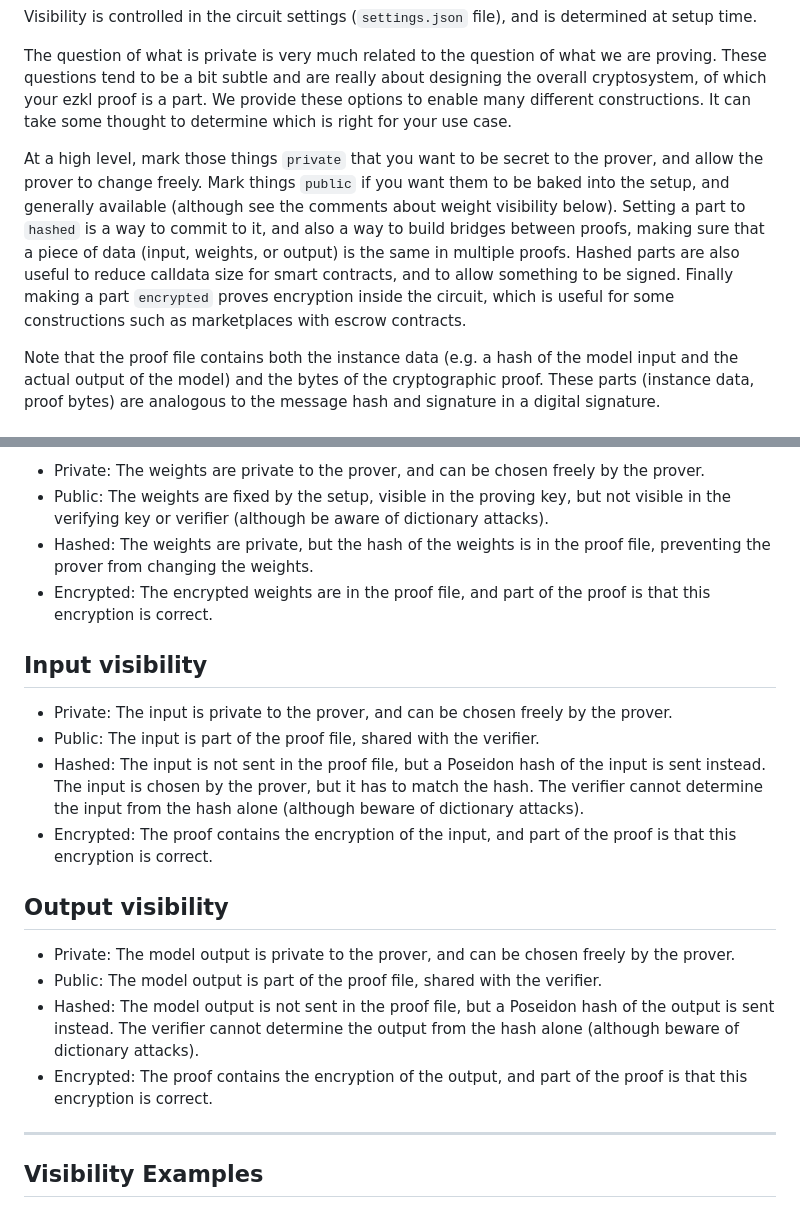
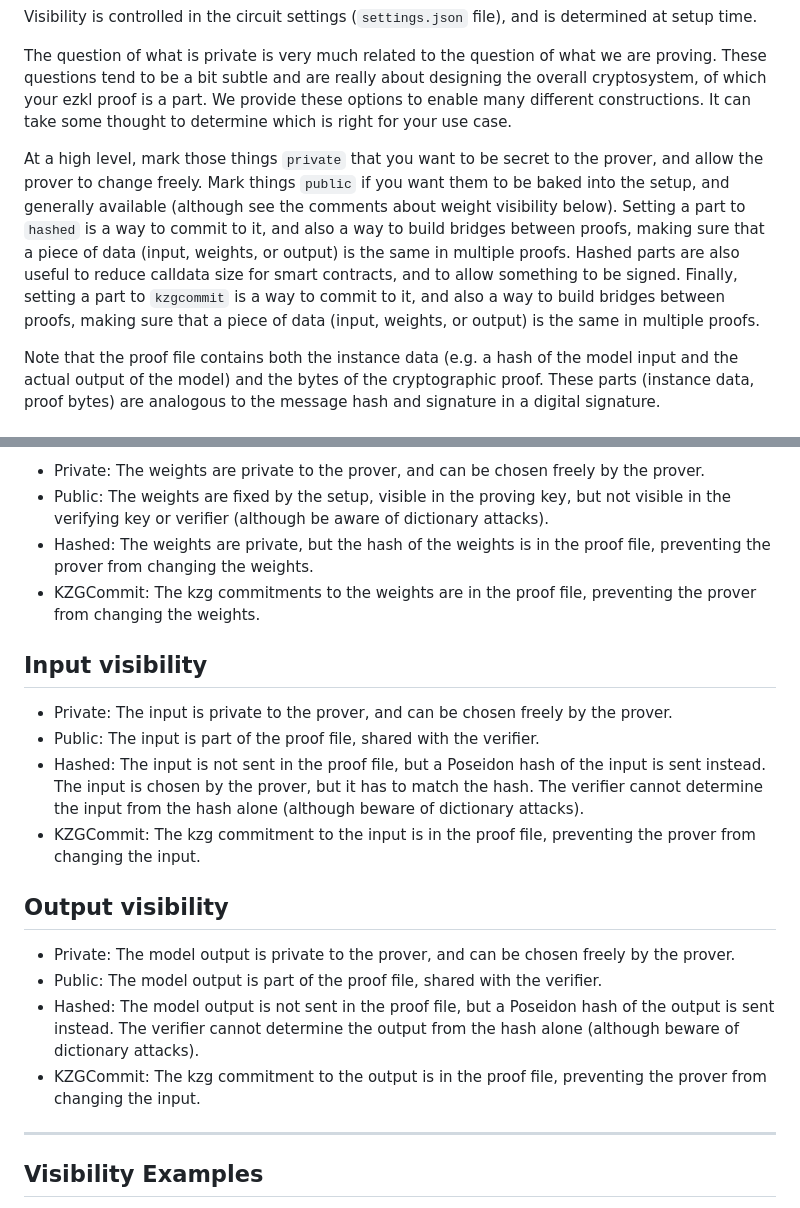
Before and after one commit to zkonduit/ezkl-docs, a Markdown page: Visibility:_What_is_Private?.md, 2 parts joined by grey strips. Drawn GitHub-style.

```diff
--- a/Visibility:_What_is_Private?.md
+++ b/Visibility:_What_is_Private?.md
@@ -10,7 +10,7 @@ Visibility is controlled in the circuit settings (`settings.json` file), and is
 
 The question of what is private is very much related to the question of what we are proving. These questions tend to be a bit subtle and are really about designing the overall cryptosystem, of which your ezkl proof is a part. We provide these options to enable many different constructions. It can take some thought to determine which is right for your use case.
 
-At a high level, mark those things `private` that you want to be secret to the prover, and allow the prover to change freely. Mark things `public` if you want them to be baked into the setup, and generally available (although see the comments about weight visibility below). Setting a part to `hashed` is a way to commit to it, and also a way to build bridges between proofs, making sure that a piece of data (input, weights, or output) is the same in multiple proofs. Hashed parts are also useful to reduce calldata size for smart contracts, and to allow something to be signed. Finally making a part `encrypted` proves encryption inside the circuit, which is useful for some constructions such as marketplaces with escrow contracts.
+At a high level, mark those things `private` that you want to be secret to the prover, and allow the prover to change freely. Mark things `public` if you want them to be baked into the setup, and generally available (although see the comments about weight visibility below). Setting a part to `hashed` is a way to commit to it, and also a way to build bridges between proofs, making sure that a piece of data (input, weights, or output) is the same in multiple proofs. Hashed parts are also useful to reduce calldata size for smart contracts, and to allow something to be signed. Finally, setting a part to `kzgcommit` is a way to commit to it, and also a way to build bridges between proofs, making sure that a piece of data (input, weights, or output) is the same in multiple proofs.
 
 Note that the proof file contains both the instance data (e.g. a hash of the model input and the actual output of the model) and the bytes of the cryptographic proof. These parts (instance data, proof bytes) are analogous to the message hash and signature in a digital signature.
 
@@ -28,14 +28,14 @@ When a model's weights are marked `public`, the weights are fixed at setup (circ
 - Private: The weights are private to the prover, and can be chosen freely by the prover.
 - Public: The weights are fixed by the setup, visible in the proving key, but not visible in the verifying key or verifier (although be aware of dictionary attacks).
 - Hashed: The weights are private, but the hash of the weights is in the proof file, preventing the prover from changing the weights.
-- Encrypted: The encrypted weights are in the proof file, and part of the proof is that this encryption is correct.
+- KZGCommit: The kzg commitments to the weights are in the proof file, preventing the prover from changing the weights.
 
 ## Input visibility
 
 - Private: The input is private to the prover, and can be chosen freely by the prover.
 - Public: The input is part of the proof file, shared with the verifier.
 - Hashed: The input is not sent in the proof file, but a Poseidon hash of the input is sent instead. The input is chosen by the prover, but it has to match the hash. The verifier cannot determine the input from the hash alone (although beware of dictionary attacks).
-- Encrypted: The proof contains the encryption of the input, and part of the proof is that this encryption is correct.
+- KZGCommit: The kzg commitment to the input is in the proof file, preventing the prover from changing the input.
 
 
 ## Output visibility
@@ -43,7 +43,7 @@ When a model's weights are marked `public`, the weights are fixed at setup (circ
 - Private: The model output is private to the prover, and can be chosen freely by the prover.
 - Public: The model output is part of the proof file, shared with the verifier.
 - Hashed: The model output is not sent in the proof file, but a Poseidon hash of the output is sent instead. The verifier cannot determine the output from the hash alone (although beware of dictionary attacks).
-- Encrypted: The proof contains the encryption of the output, and part of the proof is that this encryption is correct.
+- KZGCommit: The kzg commitment to the output is in the proof file, preventing the prover from changing the input.
 
 --------------------
 
```
